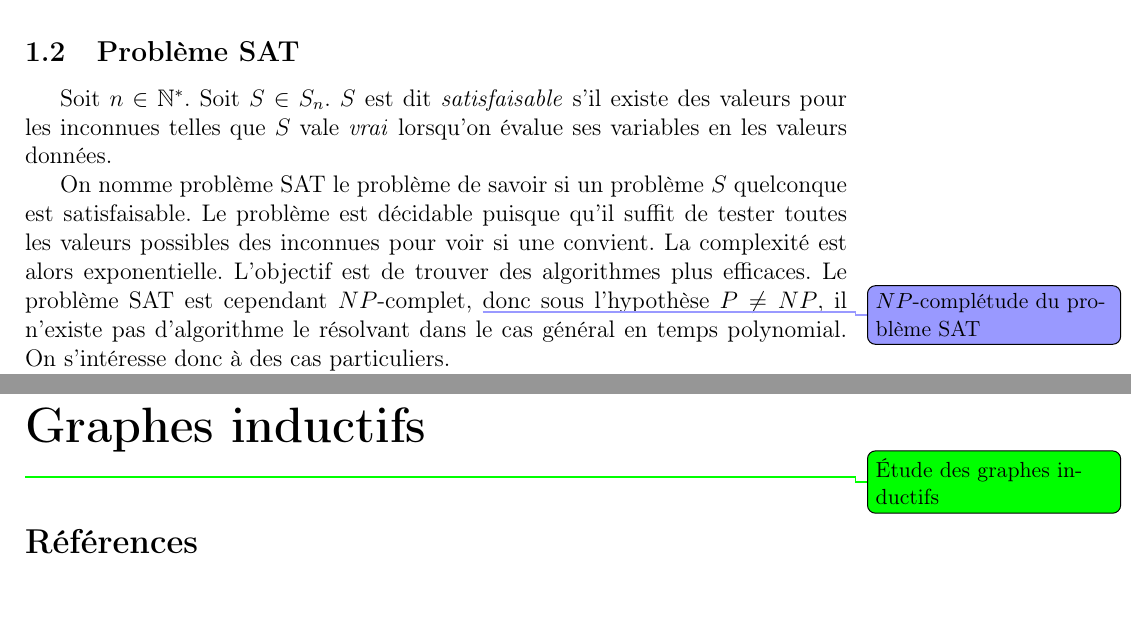
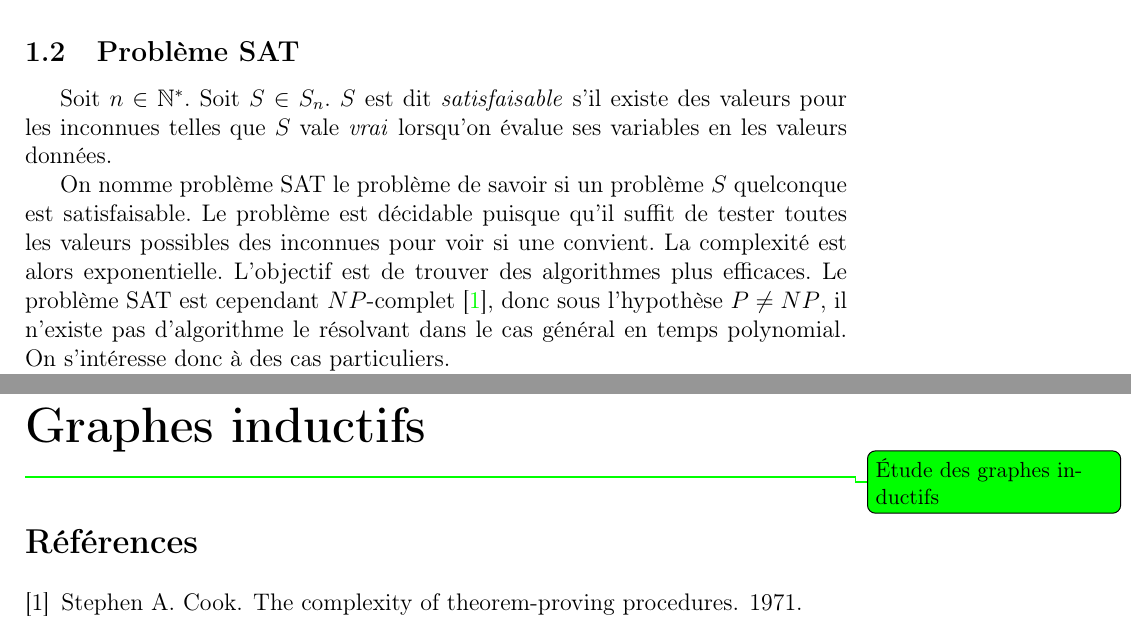
Before and after one commit to dwarfmaster/TIPE_dossier, a LaTeX document (main.tex, which reads 2sat/2sat.tex): two parts of pages 2 and 4 of 4, joined at a grey line, cut so that both start at the same text. Compiled offline with pdfLaTeX.

Commit message:
Ajout de la citations du théorème de Cook.

```diff
--- a/2sat/2sat.tex
+++ b/2sat/2sat.tex
@@ -30,11 +30,9 @@ On nomme problème SAT le problème de savoir si un problème $S$ quelconque est
 satisfaisable. Le problème est décidable puisque qu'il suffit de tester toutes
 les valeurs possibles des inconnues pour voir si une convient. La complexité
 est alors exponentielle. L'objectif est de trouver des algorithmes plus
-efficaces. Le problème SAT est cependant $NP$-complet,
-\demo{$NP$-complétude du problème SAT}
-donc sous l'hypothèse $P\neq NP$, il n'existe pas d'algorithme le résolvant
-dans le cas général en temps polynomial. On s'intéresse donc à des cas
-particuliers.
+efficaces. Le problème SAT est cependant $NP$-complet \cite{cook71}, donc
+sous l'hypothèse $P\neq NP$, il n'existe pas d'algorithme le résolvant dans le
+cas général en temps polynomial. On s'intéresse donc à des cas particuliers.
 
 On nomme problème $k$-SAT le problème de savoir si un problème $S$ d'ordre au
 plus $k$, $k\in\mathbb{N}^*$, est satisfaisable. Cependant, on peut montrer
```
